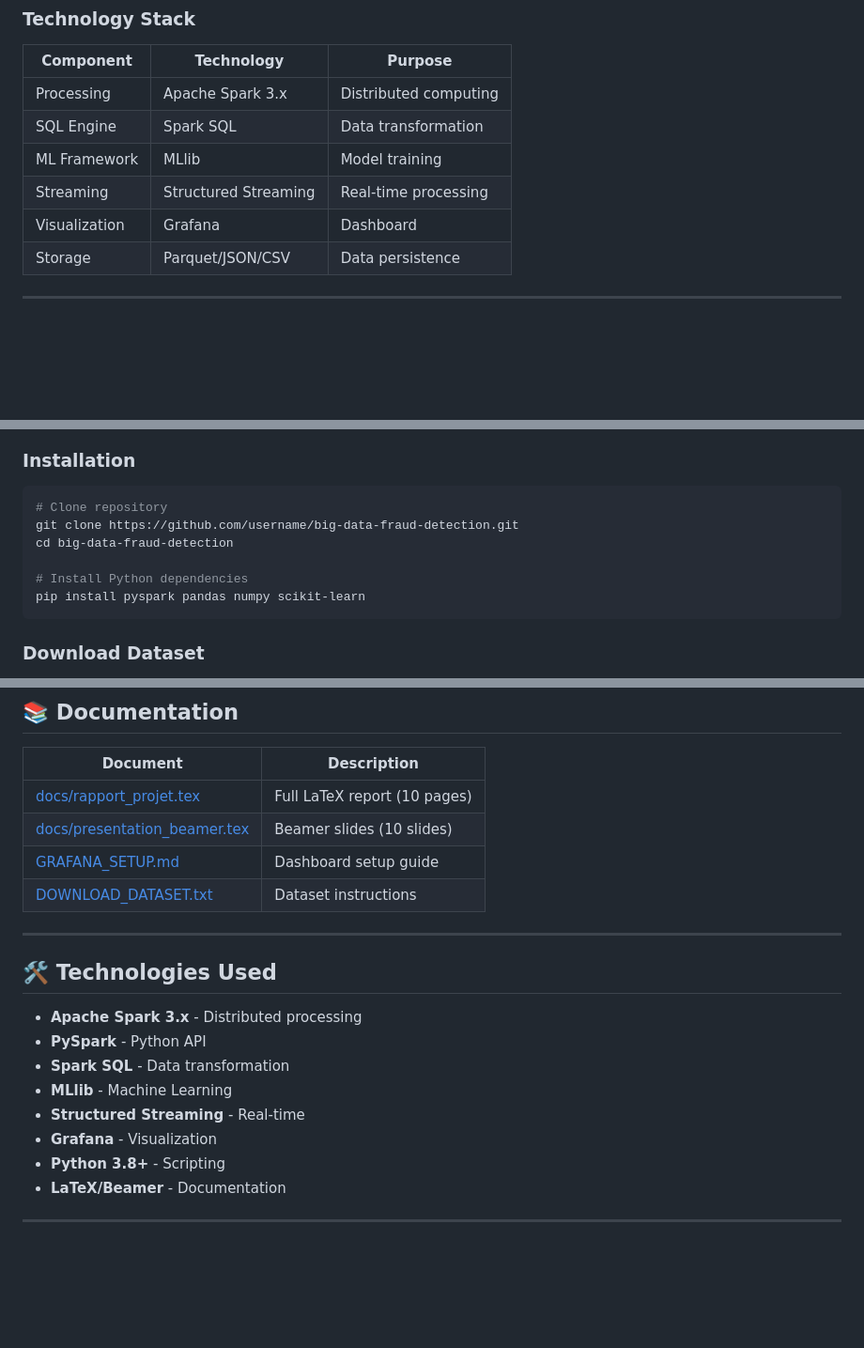
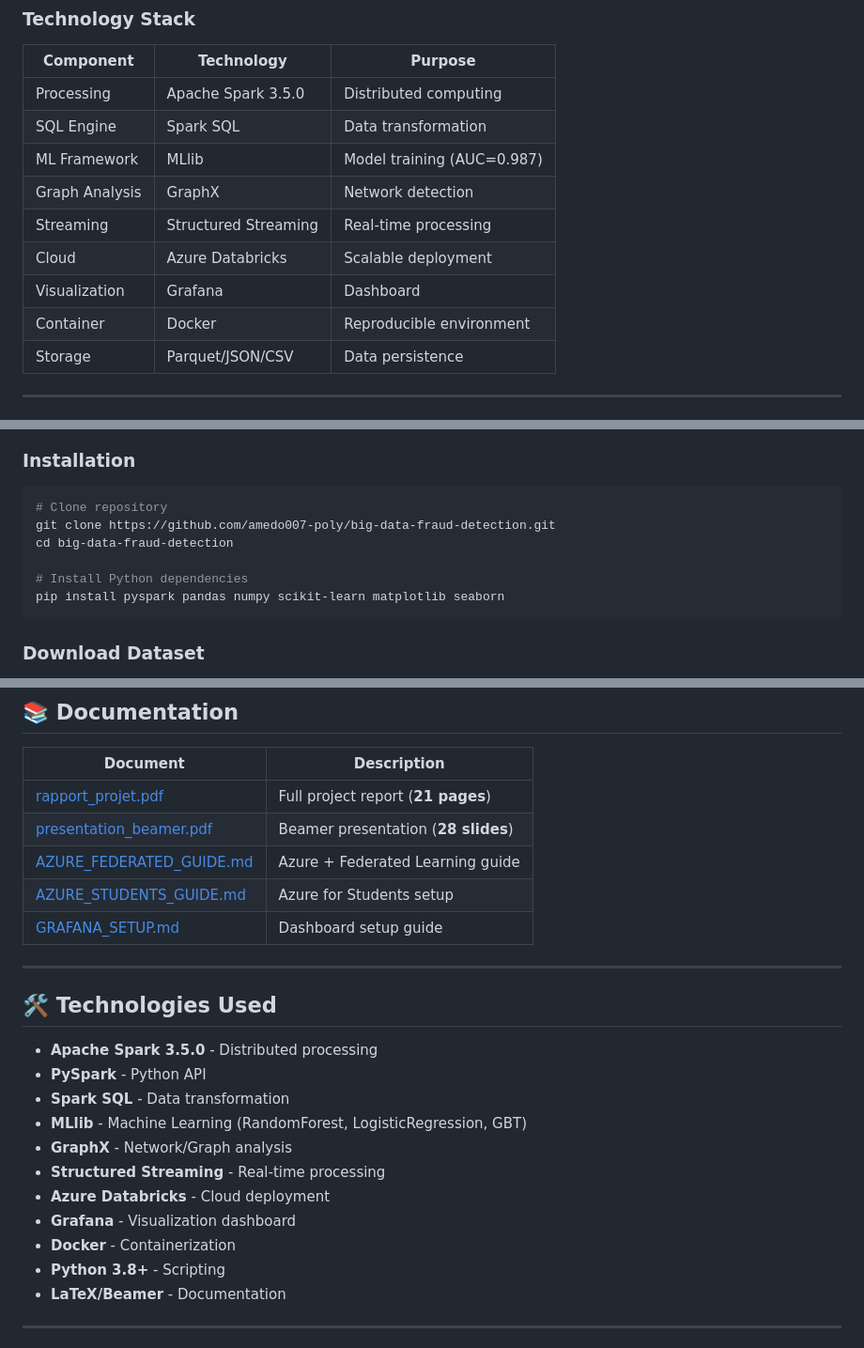
Before and after one commit to amedo007-poly/big-data-fraud-detection, a Markdown page: README.md, 3 parts joined by grey strips. Shown at 94% size. GitHub-like rendering; blank space fills up the shorter version.

Commit message:
Fix README: correct repo URL, update doc counts (21 pages, 28 slides), add GraphX/Azure to tech stack

````diff
--- a/README.md
+++ b/README.md
@@ -135,11 +135,14 @@ This project implements a **complete Big Data pipeline** for credit card fraud d
 
 | Component | Technology | Purpose |
 |-----------|------------|---------|
-| Processing | Apache Spark 3.x | Distributed computing |
+| Processing | Apache Spark 3.5.0 | Distributed computing |
 | SQL Engine | Spark SQL | Data transformation |
-| ML Framework | MLlib | Model training |
+| ML Framework | MLlib | Model training (AUC=0.987) |
+| Graph Analysis | GraphX | Network detection |
 | Streaming | Structured Streaming | Real-time processing |
+| Cloud | Azure Databricks | Scalable deployment |
 | Visualization | Grafana | Dashboard |
+| Container | Docker | Reproducible environment |
 | Storage | Parquet/JSON/CSV | Data persistence |
 
 ---
@@ -159,11 +162,11 @@ spark-submit --version
 
 ```bash
 # Clone repository
-git clone https://github.com/username/big-data-fraud-detection.git
+git clone https://github.com/amedo007-poly/big-data-fraud-detection.git
 cd big-data-fraud-detection
 
 # Install Python dependencies
-pip install pyspark pandas numpy scikit-learn
+pip install pyspark pandas numpy scikit-learn matplotlib seaborn
 ```
 
 ### Download Dataset
@@ -426,21 +429,25 @@ See [AZURE_FEDERATED_GUIDE.md](docs/AZURE_FEDERATED_GUIDE.md) for complete setup
 
 | Document | Description |
 |----------|-------------|
-| [docs/rapport_projet.tex](docs/rapport_projet.tex) | Full LaTeX report (10 pages) |
-| [docs/presentation_beamer.tex](docs/presentation_beamer.tex) | Beamer slides (10 slides) |
+| [rapport_projet.pdf](docs/rapport_projet.pdf) | Full project report (**21 pages**) |
+| [presentation_beamer.pdf](docs/presentation_beamer.pdf) | Beamer presentation (**28 slides**) |
+| [AZURE_FEDERATED_GUIDE.md](docs/AZURE_FEDERATED_GUIDE.md) | Azure + Federated Learning guide |
+| [AZURE_STUDENTS_GUIDE.md](docs/AZURE_STUDENTS_GUIDE.md) | Azure for Students setup |
 | [GRAFANA_SETUP.md](GRAFANA_SETUP.md) | Dashboard setup guide |
-| [DOWNLOAD_DATASET.txt](DOWNLOAD_DATASET.txt) | Dataset instructions |
 
 ---
 
 ## 🛠 Technologies Used
 
-- **Apache Spark 3.x** - Distributed processing
+- **Apache Spark 3.5.0** - Distributed processing
 - **PySpark** - Python API
 - **Spark SQL** - Data transformation
-- **MLlib** - Machine Learning
-- **Structured Streaming** - Real-time
-- **Grafana** - Visualization
+- **MLlib** - Machine Learning (RandomForest, LogisticRegression, GBT)
+- **GraphX** - Network/Graph analysis
+- **Structured Streaming** - Real-time processing
+- **Azure Databricks** - Cloud deployment
+- **Grafana** - Visualization dashboard
+- **Docker** - Containerization
 - **Python 3.8+** - Scripting
 - **LaTeX/Beamer** - Documentation
 
````
